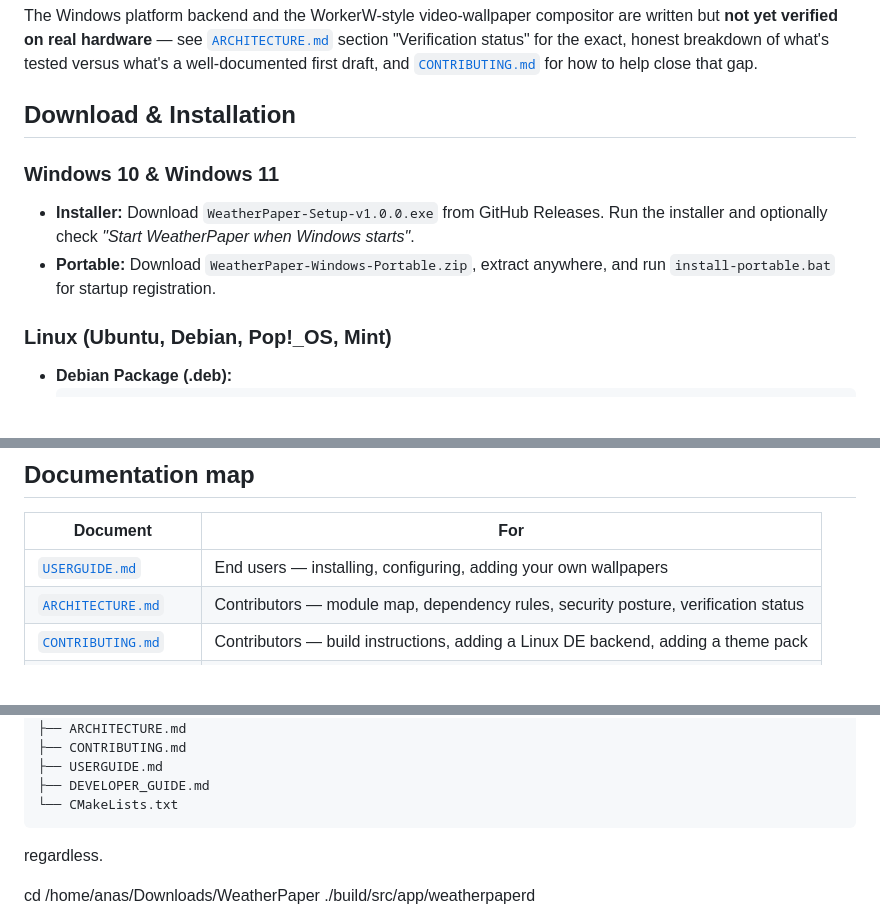
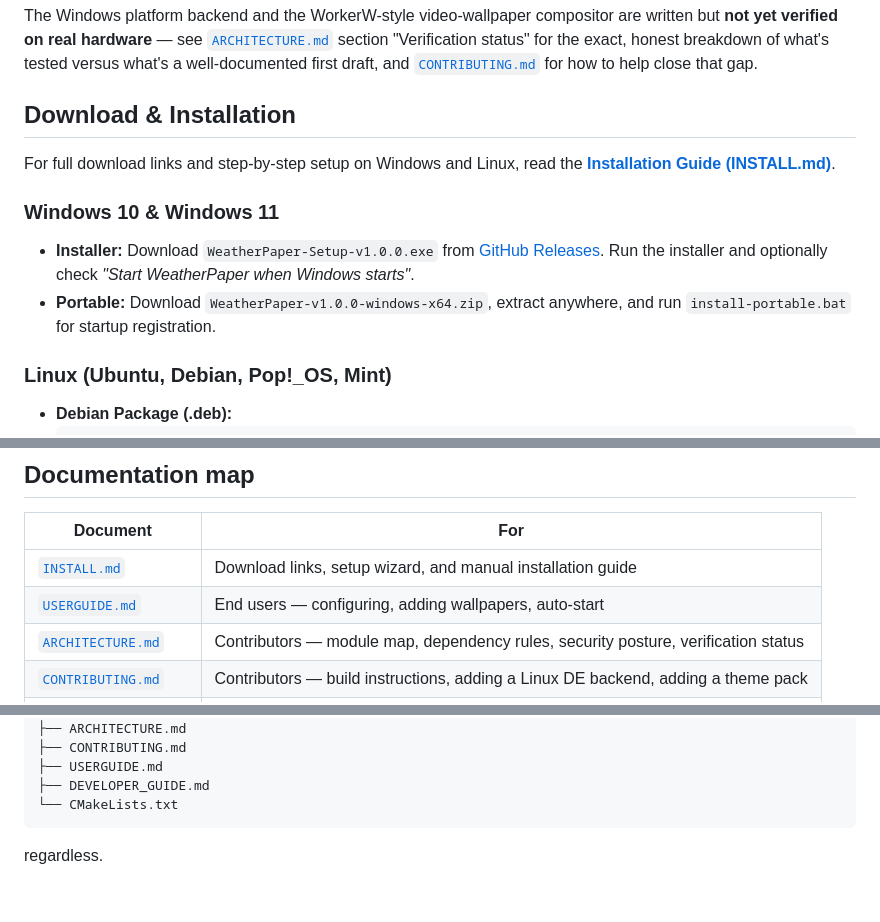
Before and after one commit to Anas-Gazi/WeatherPaper, a Markdown page: README.md, 3 parts joined by grey strips. GitHub-like rendering; blank space fills up the shorter version.

Commit message:
Add install guidline

```diff
--- a/README.md
+++ b/README.md
@@ -47,9 +47,11 @@ that gap.
 
 ## Download & Installation
 
+For full download links and step-by-step setup on Windows and Linux, read the **[Installation Guide (INSTALL.md)](INSTALL.md)**.
+
 ### Windows 10 & Windows 11
-- **Installer:** Download `WeatherPaper-Setup-v1.0.0.exe` from GitHub Releases. Run the installer and optionally check *"Start WeatherPaper when Windows starts"*.
-- **Portable:** Download `WeatherPaper-Windows-Portable.zip`, extract anywhere, and run `install-portable.bat` for startup registration.
+- **Installer:** Download `WeatherPaper-Setup-v1.0.0.exe` from [GitHub Releases](https://github.com/Anas-Gazi/WeatherPaper/releases). Run the installer and optionally check *"Start WeatherPaper when Windows starts"*.
+- **Portable:** Download `WeatherPaper-v1.0.0-windows-x64.zip`, extract anywhere, and run `install-portable.bat` for startup registration.
 
 ### Linux (Ubuntu, Debian, Pop!_OS, Mint)
 - **Debian Package (.deb):**
@@ -84,7 +86,8 @@ See [`CONTRIBUTING.md`](CONTRIBUTING.md) for the full build matrix
 
 | Document | For |
 |---|---|
-| [`USERGUIDE.md`](USERGUIDE.md) | End users — installing, configuring, adding your own wallpapers |
+| [`INSTALL.md`](INSTALL.md) | Download links, setup wizard, and manual installation guide |
+| [`USERGUIDE.md`](USERGUIDE.md) | End users — configuring, adding wallpapers, auto-start |
 | [`ARCHITECTURE.md`](ARCHITECTURE.md) | Contributors — module map, dependency rules, security posture, verification status |
 | [`CONTRIBUTING.md`](CONTRIBUTING.md) | Contributors — build instructions, adding a Linux DE backend, adding a theme pack |
 | [`DEVELOPER_GUIDE.md`](DEVELOPER_GUIDE.md) | New contributors — "where do I find X", "how do I extend Y" quick-reference |
@@ -112,5 +115,4 @@ WeatherPaper/
 regardless.
 
 
-cd /home/anas/Downloads/WeatherPaper
 ./build/src/app/weatherpaperd
```
Also changed, not shown: INSTALL.md (added, +92 -0 lines).
